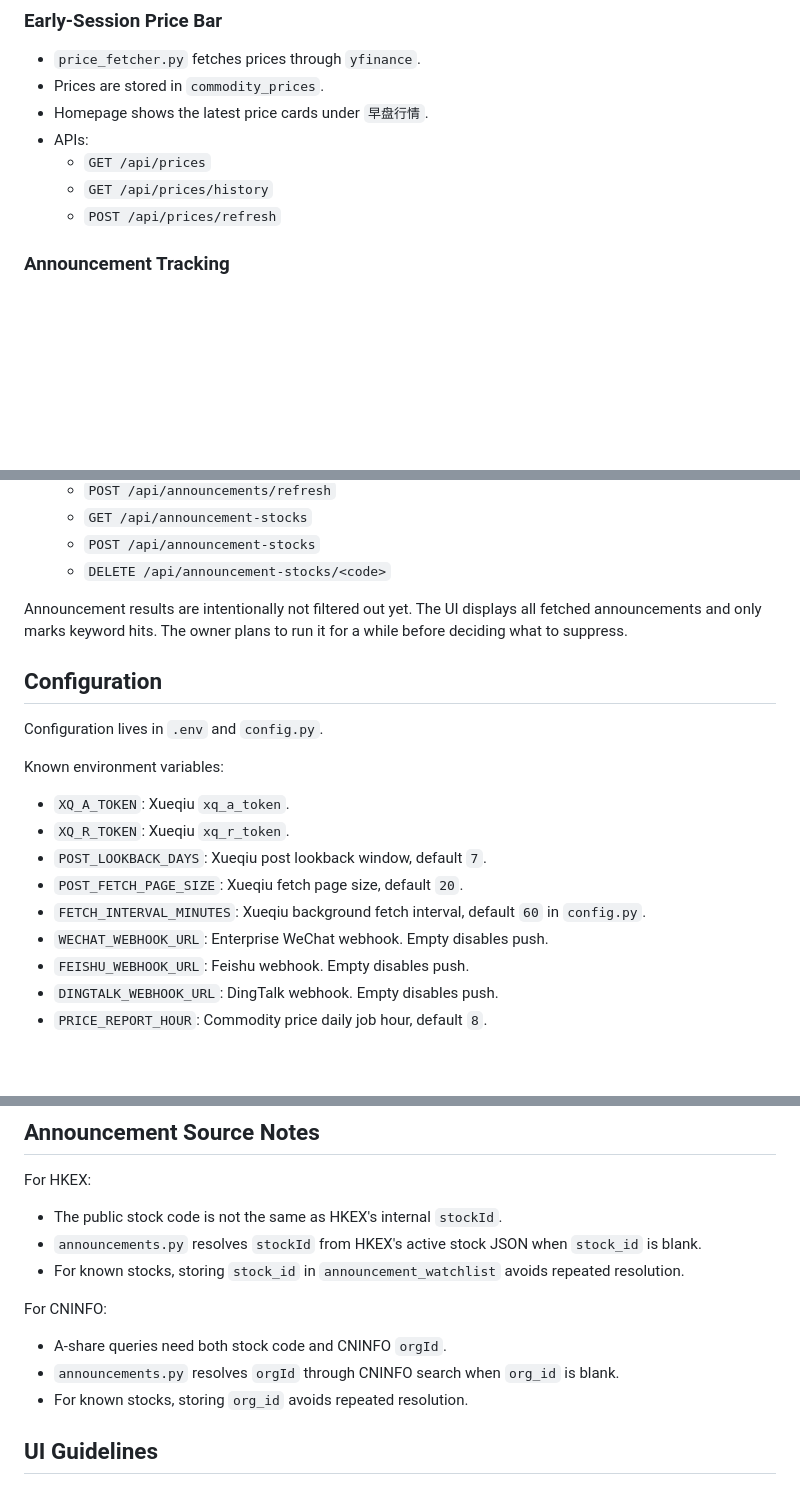
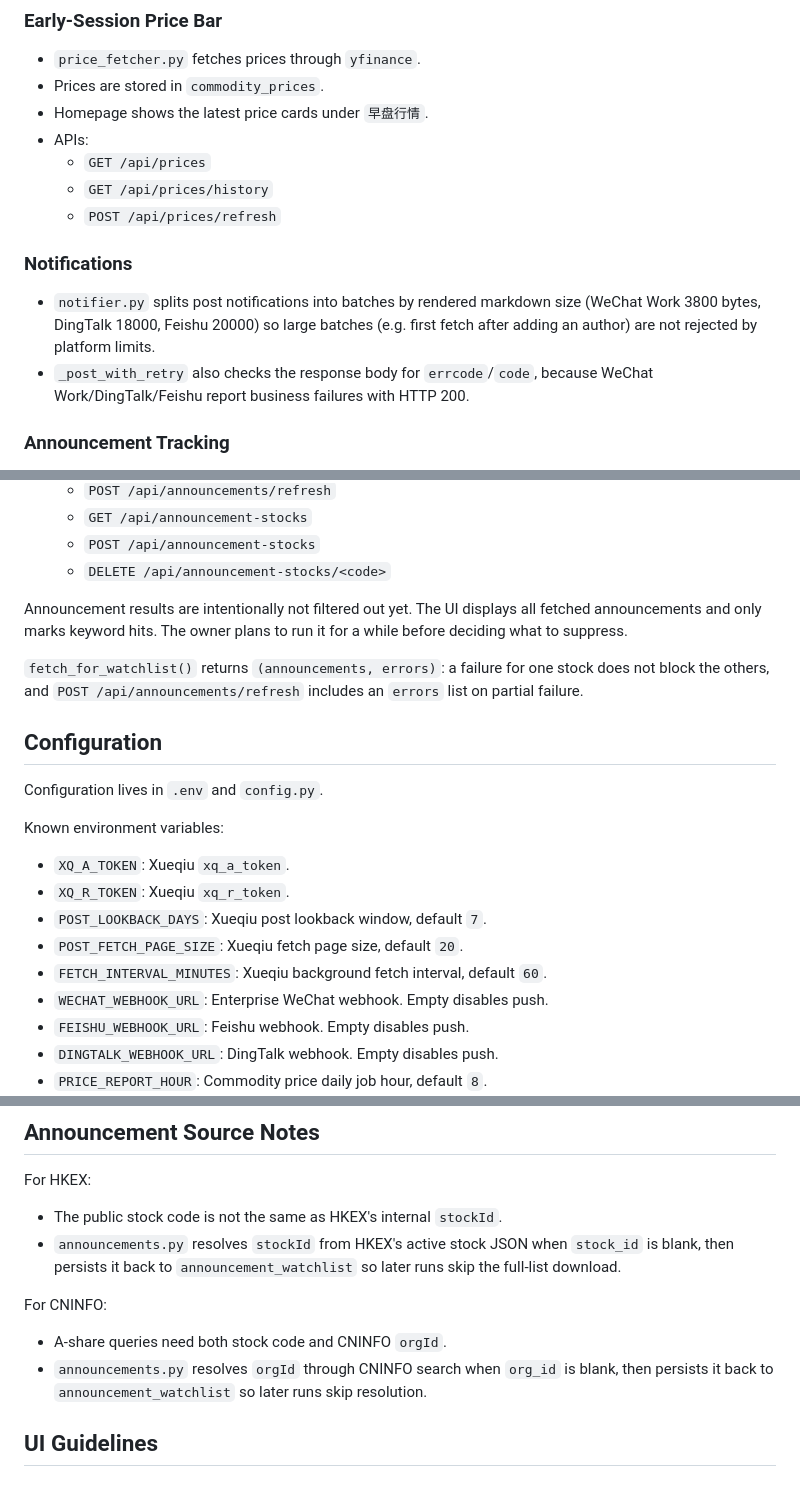
Before and after one commit to popucui/xueqiu_monitor, a Markdown page: agents.md, 3 parts joined by grey strips. Drawn GitHub-style; blank space fills up the shorter version.

Commit message:
docs: sync CLAUDE.md and agents.md with partial-failure and persistence behavior
Co-Authored-By: Claude Fable 5 <noreply@anthropic.com>

```diff
--- a/agents.md
+++ b/agents.md
@@ -75,6 +77,11 @@ The app is intentionally simple: it uses one Flask process, SQLite for local sta
   - `GET /api/prices`
   - `GET /api/prices/history`
   - `POST /api/prices/refresh`
+
+### Notifications
+
+- `notifier.py` splits post notifications into batches by rendered markdown size (WeChat Work 3800 bytes, DingTalk 18000, Feishu 20000) so large batches (e.g. first fetch after adding an author) are not rejected by platform limits.
+- `_post_with_retry` also checks the response body for `errcode`/`code`, because WeChat Work/DingTalk/Feishu report business failures with HTTP 200.
 
 ### Announcement Tracking
 
@@ -97,6 +104,8 @@ The app is intentionally simple: it uses one Flask process, SQLite for local sta
 
 Announcement results are intentionally not filtered out yet. The UI displays all fetched announcements and only marks keyword hits. The owner plans to run it for a while before deciding what to suppress.
 
+`fetch_for_watchlist()` returns `(announcements, errors)`: a failure for one stock does not block the others, and `POST /api/announcements/refresh` includes an `errors` list on partial failure.
+
 ## Configuration
 
 Configuration lives in `.env` and `config.py`.
@@ -107,7 +116,7 @@ Known environment variables:
 - `XQ_R_TOKEN`: Xueqiu `xq_r_token`.
 - `POST_LOOKBACK_DAYS`: Xueqiu post lookback window, default `7`.
 - `POST_FETCH_PAGE_SIZE`: Xueqiu fetch page size, default `20`.
-- `FETCH_INTERVAL_MINUTES`: Xueqiu background fetch interval, default `60` in `config.py`.
+- `FETCH_INTERVAL_MINUTES`: Xueqiu background fetch interval, default `60`.
 - `WECHAT_WEBHOOK_URL`: Enterprise WeChat webhook. Empty disables push.
 - `FEISHU_WEBHOOK_URL`: Feishu webhook. Empty disables push.
 - `DINGTALK_WEBHOOK_URL`: DingTalk webhook. Empty disables push.
@@ -158,14 +167,12 @@ These start only under `if __name__ == "__main__"` in `app.py` and only outside
 For HKEX:
 
 - The public stock code is not the same as HKEX's internal `stockId`.
-- `announcements.py` resolves `stockId` from HKEX's active stock JSON when `stock_id` is blank.
-- For known stocks, storing `stock_id` in `announcement_watchlist` avoids repeated resolution.
+- `announcements.py` resolves `stockId` from HKEX's active stock JSON when `stock_id` is blank, then persists it back to `announcement_watchlist` so later runs skip the full-list download.
 
 For CNINFO:
 
 - A-share queries need both stock code and CNINFO `orgId`.
-- `announcements.py` resolves `orgId` through CNINFO search when `org_id` is blank.
-- For known stocks, storing `org_id` avoids repeated resolution.
+- `announcements.py` resolves `orgId` through CNINFO search when `org_id` is blank, then persists it back to `announcement_watchlist` so later runs skip resolution.
 
 ## UI Guidelines
 
```
Also changed, not shown: other parts of agents.md (+2 -0 lines), CLAUDE.md (+6 -4 lines).
